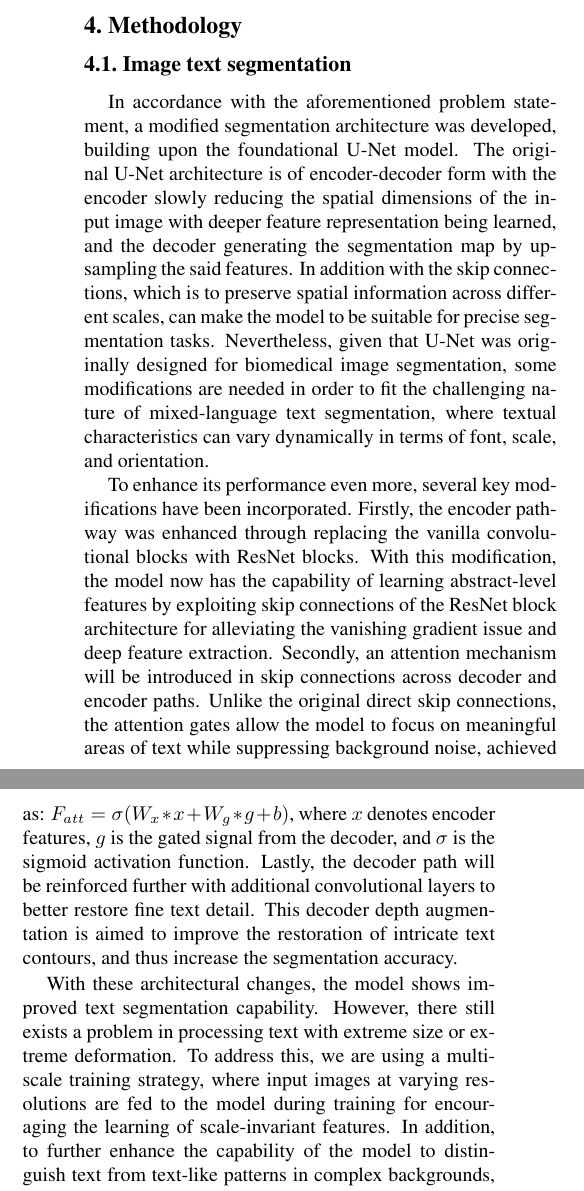
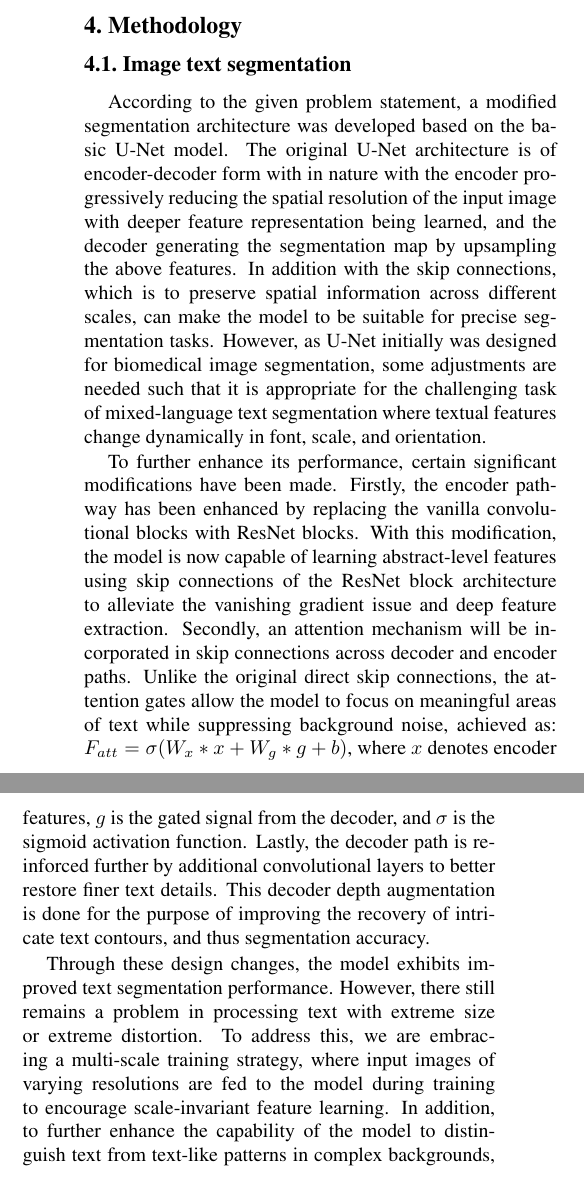
Before and after one commit to GLGDLY/ELEC4240_project, a LaTeX paper (doc/final_report.tex): two parts of the columns of page 3 of 7, joined at a grey line, cut so that both start at the same text. Compiled offline with pdfLaTeX.

Commit message:
Updated wordings

```diff
--- a/doc/final_report.tex
+++ b/doc/final_report.tex
@@ -194,27 +194,26 @@ changing $LAMBDA$ value during the training process.
 
 \subsection{Image text segmentation}
 
-In accordance with the aforementioned problem statement, a modified segmentation architecture was developed, building upon the foundational U-Net model.
-The original U-Net architecture is of encoder-decoder form with the encoder slowly reducing the spatial dimensions of the input image with
-deeper feature representation being learned, and the decoder generating the segmentation map by upsampling the said features.
+According to the given problem statement, a modified segmentation architecture was developed based on the basic U-Net model.
+The original U-Net architecture is of encoder-decoder form with  in nature with the encoder progressively reducing the spatial resolution of the
+input image with deeper feature representation being learned, and the decoder generating the segmentation map by upsampling the above features.
 In addition with the skip connections, which is to preserve spatial information across different scales, can make the model to be suitable
-for precise segmentation tasks. Nevertheless, given that U-Net was originally designed for biomedical image segmentation,
-some modifications are needed in order to fit the challenging nature of mixed-language text segmentation, where textual characteristics can vary
-dynamically in terms of font, scale, and orientation.
+for precise segmentation tasks. However, as U-Net initially was designed for biomedical image segmentation, some adjustments are needed such that
+it is appropriate for the challenging task of mixed-language text segmentation where textual features change dynamically in font, scale, and orientation.
 
-To enhance its performance even more, several key modifications have been incorporated. Firstly, the encoder pathway was enhanced through replacing
-the vanilla convolutional blocks with ResNet blocks. With this modification, the model now has the capability of learning abstract-level features
-by exploiting skip connections of the ResNet block architecture for alleviating the vanishing gradient issue and deep feature extraction.
-Secondly, an attention mechanism will be introduced in skip connections across decoder and encoder paths. Unlike the original direct skip connections,
+To further enhance its performance, certain significant modifications have been made. Firstly, the encoder pathway has been enhanced by replacing
+the vanilla convolutional blocks with ResNet blocks. With this modification, the model is now capable of learning abstract-level features
+using skip connections of the ResNet block architecture to alleviate the vanishing gradient issue and deep feature extraction.
+Secondly, an attention mechanism will be incorporated in skip connections across decoder and encoder paths. Unlike the original direct skip connections,
 the attention gates allow the model to focus on meaningful areas of text while suppressing background noise,
 achieved as: $F_{att} = \sigma(W_x * x + W_g * g + b)$, where $x$ denotes encoder features, $g$ is the gated signal from the decoder,
 and $\sigma$ is the sigmoid activation function.
-Lastly, the decoder path will be reinforced further with additional convolutional layers to better restore fine text detail.
-This decoder depth augmentation is aimed to improve the restoration of intricate text contours, and thus increase the segmentation accuracy.
+Lastly, the decoder path is reinforced further by additional convolutional layers to better restore finer text details.
+This decoder depth augmentation is done for the purpose of improving the recovery of intricate text contours, and thus segmentation accuracy.
 
-With these architectural changes, the model shows improved text segmentation capability. However, there still exists a problem
-in processing text with extreme size or extreme deformation. To address this, we are using a multi-scale training strategy, where input images at varying resolutions
-are fed to the model during training for encouraging the learning of scale-invariant features. In addition, to further enhance the capability of the model
+Through these design changes, the model exhibits improved text segmentation performance. However, there still remains a problem
+in processing text with extreme size or extreme distortion. To address this, we are embracing a multi-scale training strategy, where input images of varying resolutions
+are fed to the model during training to encourage scale-invariant feature learning. In addition, to further enhance the capability of the model
 to distinguish text from text-like patterns in complex backgrounds, a dual-attention mechanism is suggested for both spatial and channel-wise operations.
 The purpose of the spatial attention is to locate the text areas, and channel attention is applied to the feature channels best fit for the nature of the text.
 These mechanisms are computed as: $A_s = \sigma(Conv(Concat[AvgPool(F); MaxPool(F)]))$ for spatial attention, and $A_c = \sigma(MLP(AvgPool(F)))$
```
Also changed, not shown: doc/final_report.tex (30 more changed lines).
